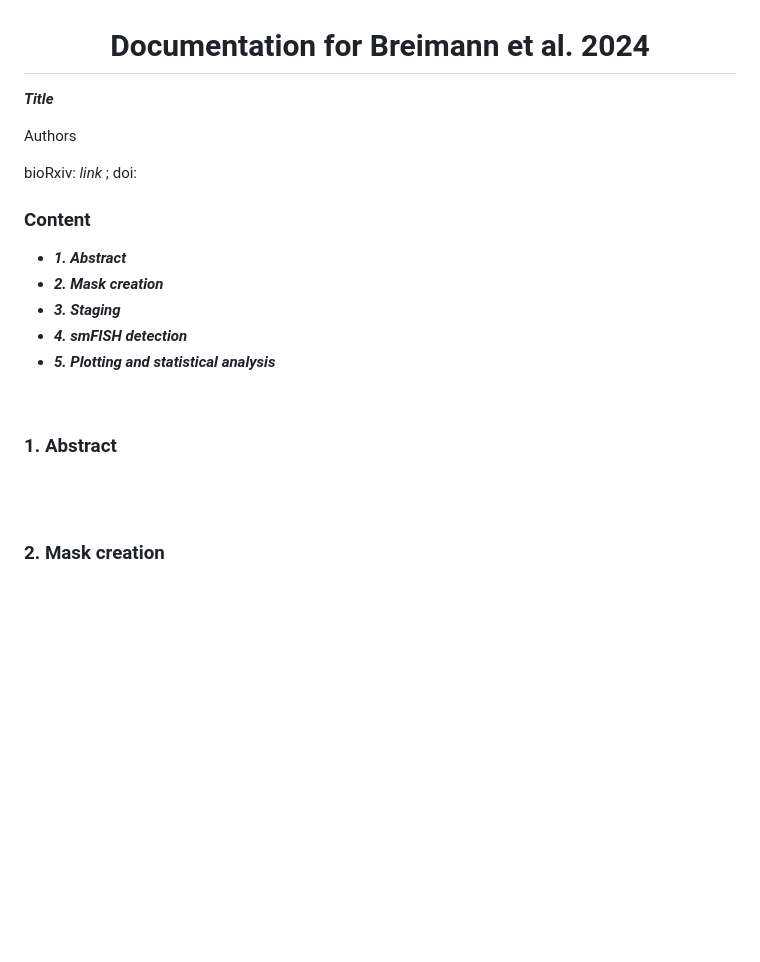
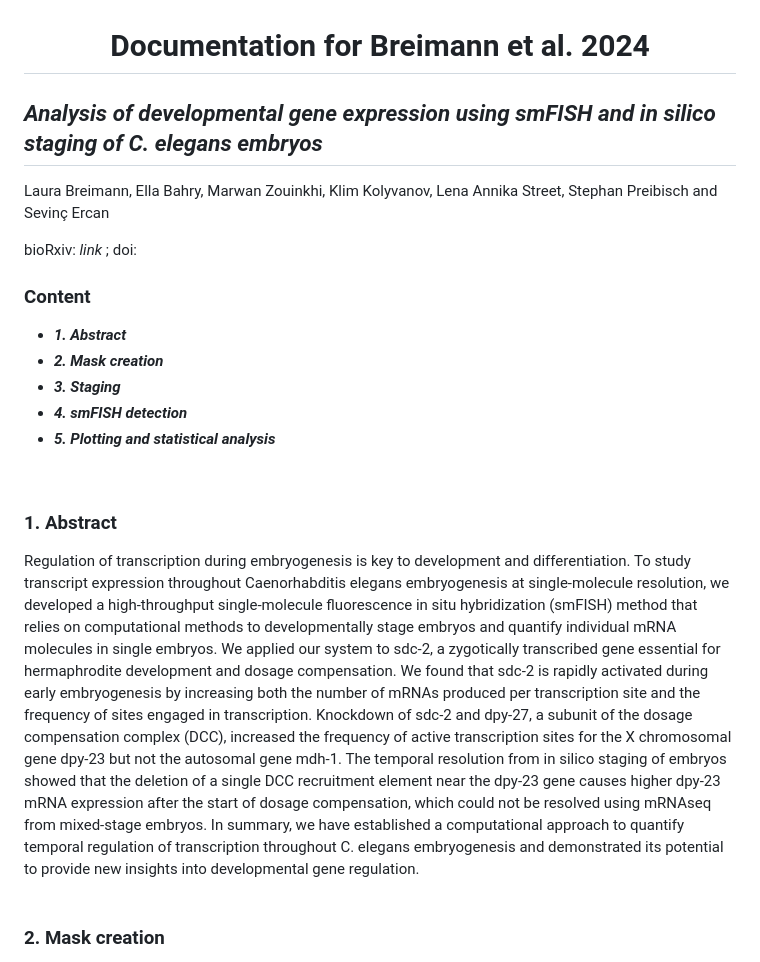
Before and after one commit to ercanlab/2024_Breimann_et_al, a Markdown page: README.md, the part around the change. Drawn GitHub-style; blank space fills up the shorter version.

```diff
--- a/README.md
+++ b/README.md
@@ -4,10 +4,10 @@
 
 </div>
 
-_**Title**_
+## _**Analysis of developmental gene expression using smFISH and in silico staging of C. elegans embryos**_
 
 
-Authors
+Laura Breimann, Ella Bahry, Marwan Zouinkhi, Klim Kolyvanov, Lena Annika Street, Stephan Preibisch and Sevinç Ercan
 
 bioRxiv: _link_ ; doi:
 
@@ -30,7 +30,7 @@ bioRxiv: _link_ ; doi:
 ### 1.	Abstract
 
 
-
+Regulation of transcription during embryogenesis is key to development and differentiation. To study transcript expression throughout Caenorhabditis elegans embryogenesis at single-molecule resolution, we developed a high-throughput single-molecule fluorescence in situ hybridization (smFISH) method that relies on computational methods to developmentally stage embryos and quantify individual mRNA molecules in single embryos. We applied our system to sdc-2, a zygotically transcribed gene essential for hermaphrodite development and dosage compensation. We found that sdc-2 is rapidly activated during early embryogenesis by increasing both the number of mRNAs produced per transcription site and the frequency of sites engaged in transcription. Knockdown of sdc-2 and dpy-27, a subunit of the dosage compensation complex (DCC), increased the frequency of active transcription sites for the X chromosomal gene dpy-23 but not the autosomal gene mdh-1. The temporal resolution from in silico staging of embryos showed that the deletion of a single DCC recruitment element near the dpy-23 gene causes higher dpy-23 mRNA expression after the start of dosage compensation, which could not be resolved using mRNAseq from mixed-stage embryos. In summary, we have established a computational approach to quantify temporal regulation of transcription throughout C. elegans embryogenesis and demonstrated its potential to provide new insights into developmental gene regulation.
 <br />
 <br />
 
```
